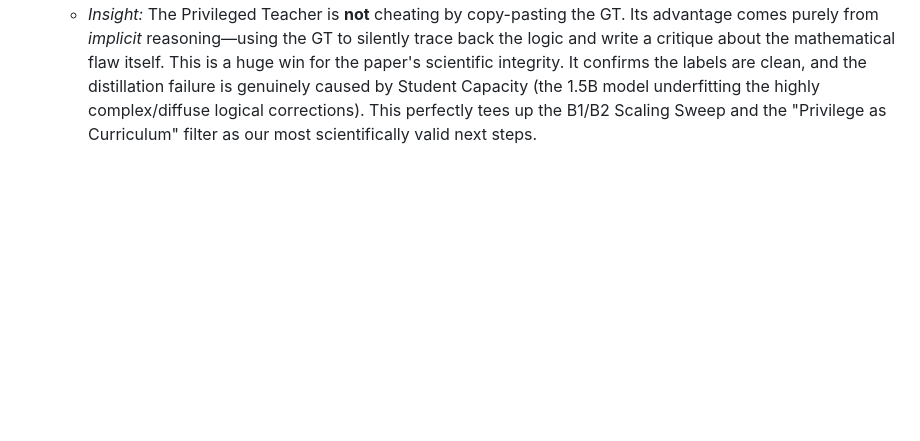
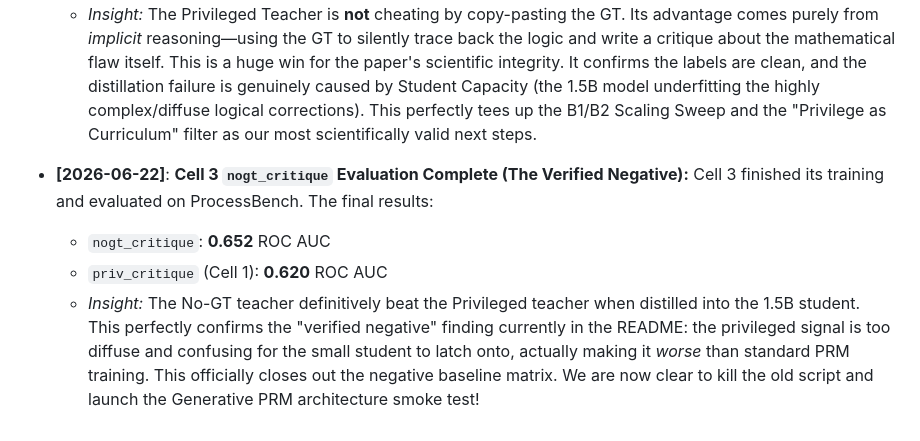
Before and after one commit to edward-lcl/feedback-distillation, a Markdown page: RUNBOOK_PHASE_B.md, the part around the change. Rendered like a GitHub page; blank space fills up the shorter version.

Commit message:
docs: Append final Cell 3 verified negative to runbook

```diff
--- a/RUNBOOK_PHASE_B.md
+++ b/RUNBOOK_PHASE_B.md
@@ -181,3 +181,9 @@ _Append any anomalies, special methodological tweaks, or notable outcomes here d
   - *Method:* Scanned `math_priv.jsonl` (8,008 steps) for instances where a meaningful GT string (length >= 3) appeared in the teacher's feedback but was *not* already present in the student's step text.
   - *Result:* We found exactly **19 strong leaks** out of 8,008 steps (**0.24%**).
   - *Insight:* The Privileged Teacher is **not** cheating by copy-pasting the GT. Its advantage comes purely from *implicit* reasoning—using the GT to silently trace back the logic and write a critique about the mathematical flaw itself. This is a huge win for the paper's scientific integrity. It confirms the labels are clean, and the distillation failure is genuinely caused by Student Capacity (the 1.5B model underfitting the highly complex/diffuse logical corrections). This perfectly tees up the B1/B2 Scaling Sweep and the "Privilege as Curriculum" filter as our most scientifically valid next steps.
+
+- **[2026-06-22]**: **Cell 3 `nogt_critique` Evaluation Complete (The Verified Negative):**
+  Cell 3 finished its training and evaluated on ProcessBench. The final results:
+  - `nogt_critique`: **0.652** ROC AUC
+  - `priv_critique` (Cell 1): **0.620** ROC AUC
+  - *Insight:* The No-GT teacher definitively beat the Privileged teacher when distilled into the 1.5B student. This perfectly confirms the "verified negative" finding currently in the README: the privileged signal is too diffuse and confusing for the small student to latch onto, actually making it *worse* than standard PRM training. This officially closes out the negative baseline matrix. We are now clear to kill the old script and launch the Generative PRM architecture smoke test!
```
